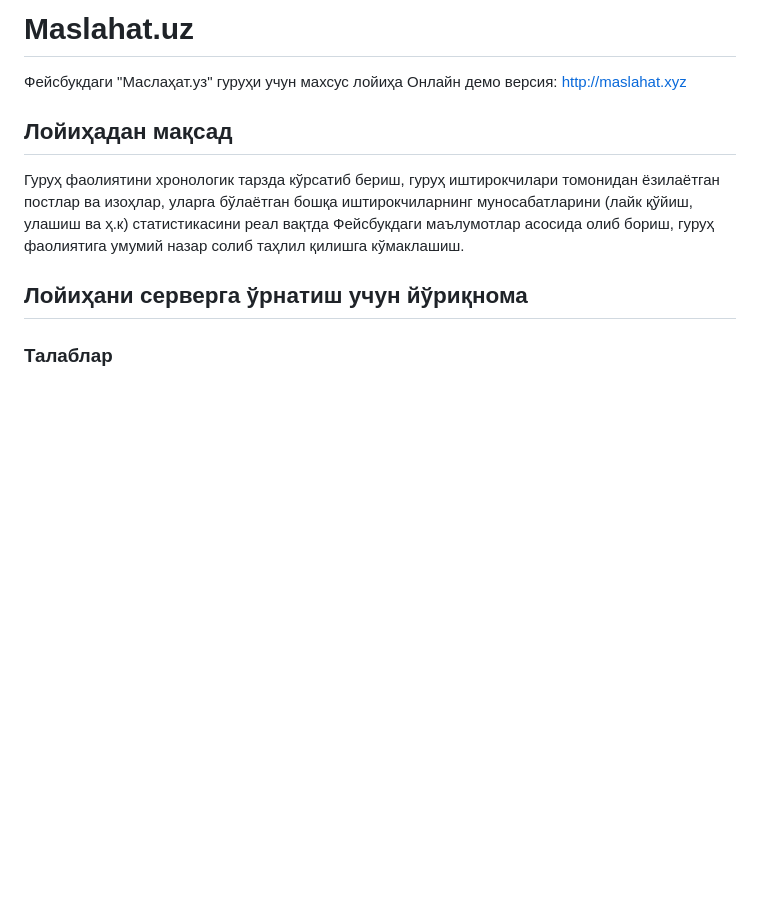
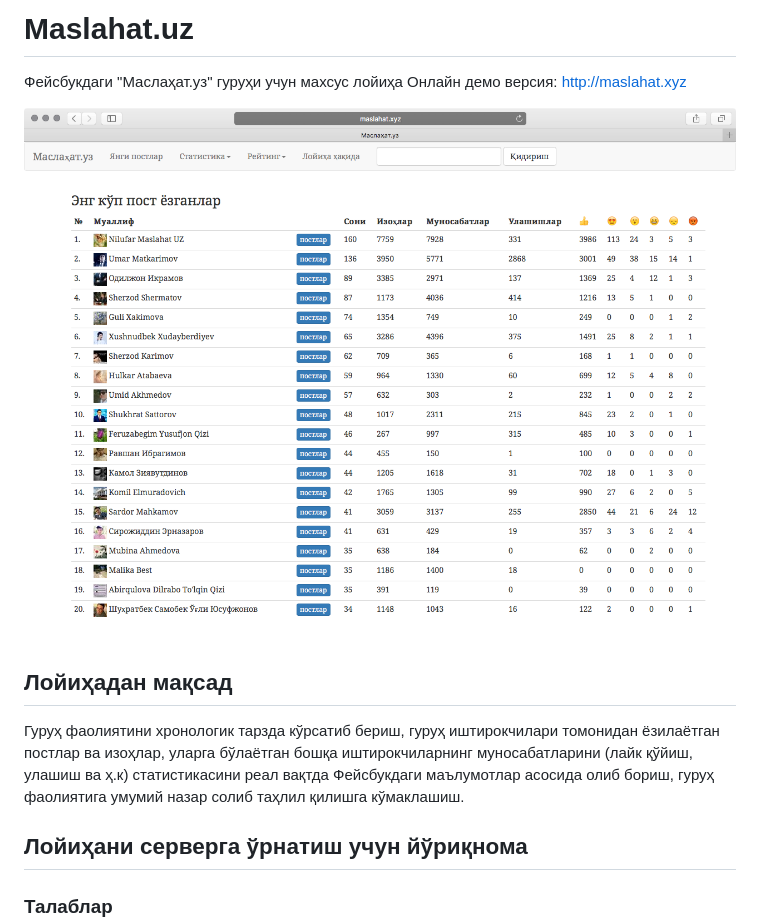
Before and after one commit to muminoff/maslahat, a Markdown page: README.md, the part around the change. Rendered like a GitHub page; pictures changed too: screenshot.png (added); blank space fills up the shorter version.

Commit message:
Screenshot

```diff
--- a/README.md
+++ b/README.md
@@ -1,6 +1,9 @@
 # Maslahat.uz
 Фейсбукдаги "Маслаҳат.уз" гуруҳи учун махсус лойиҳа
 Онлайн демо версия: http://maslahat.xyz
+
+![alt text](./screenshot.png "Screenshot")
+
 
 ## Лойиҳадан мақсад
 Гуруҳ фаолиятини хронологик тарзда кўрсатиб бериш, гуруҳ иштирокчилари томонидан ёзилаётган постлар ва изоҳлар, уларга бўлаётган бошқа иштирокчиларнинг муносабатларини (лайк қўйиш, улашиш ва ҳ.к) статистикасини реал вақтда Фейсбукдаги маълумотлар асосида олиб бориш, гуруҳ фаолиятига умумий назар солиб таҳлил қилишга кўмаклашиш.
```
